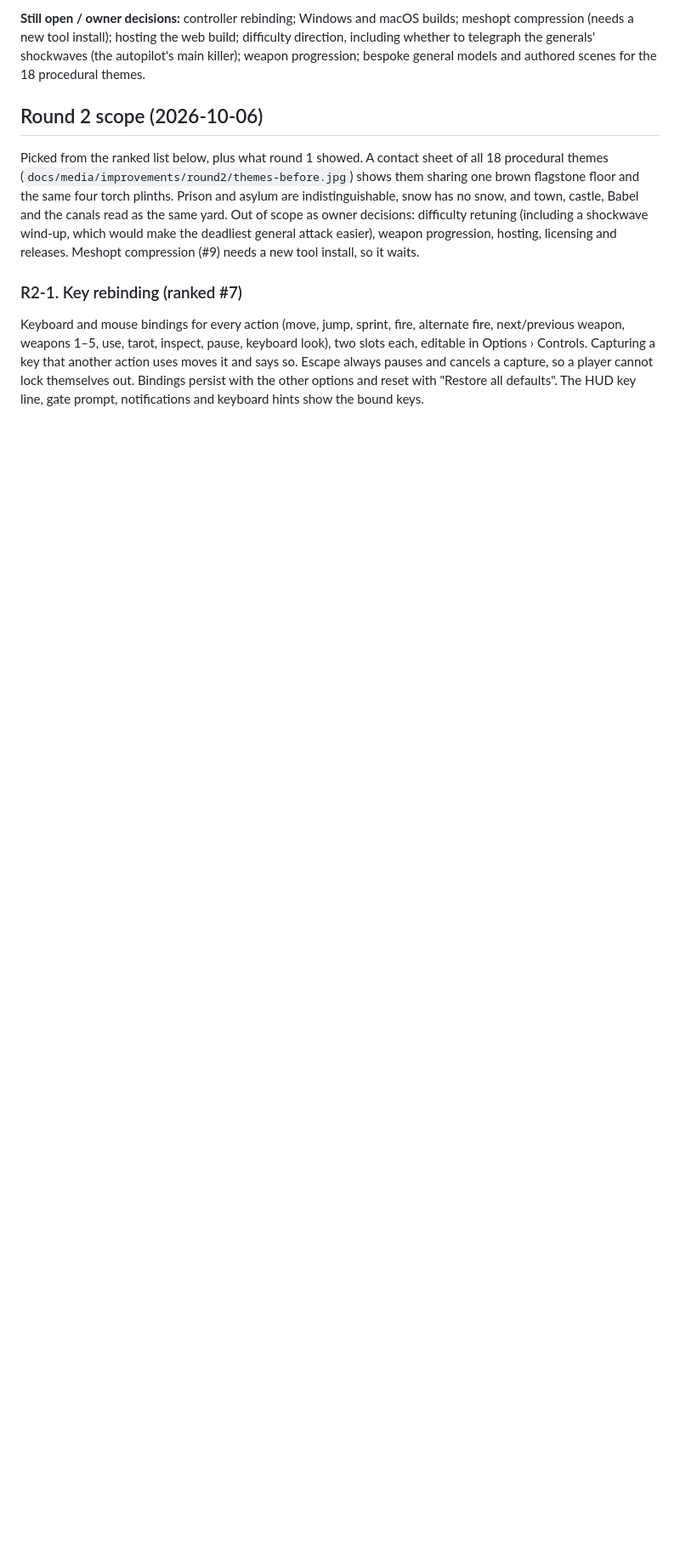
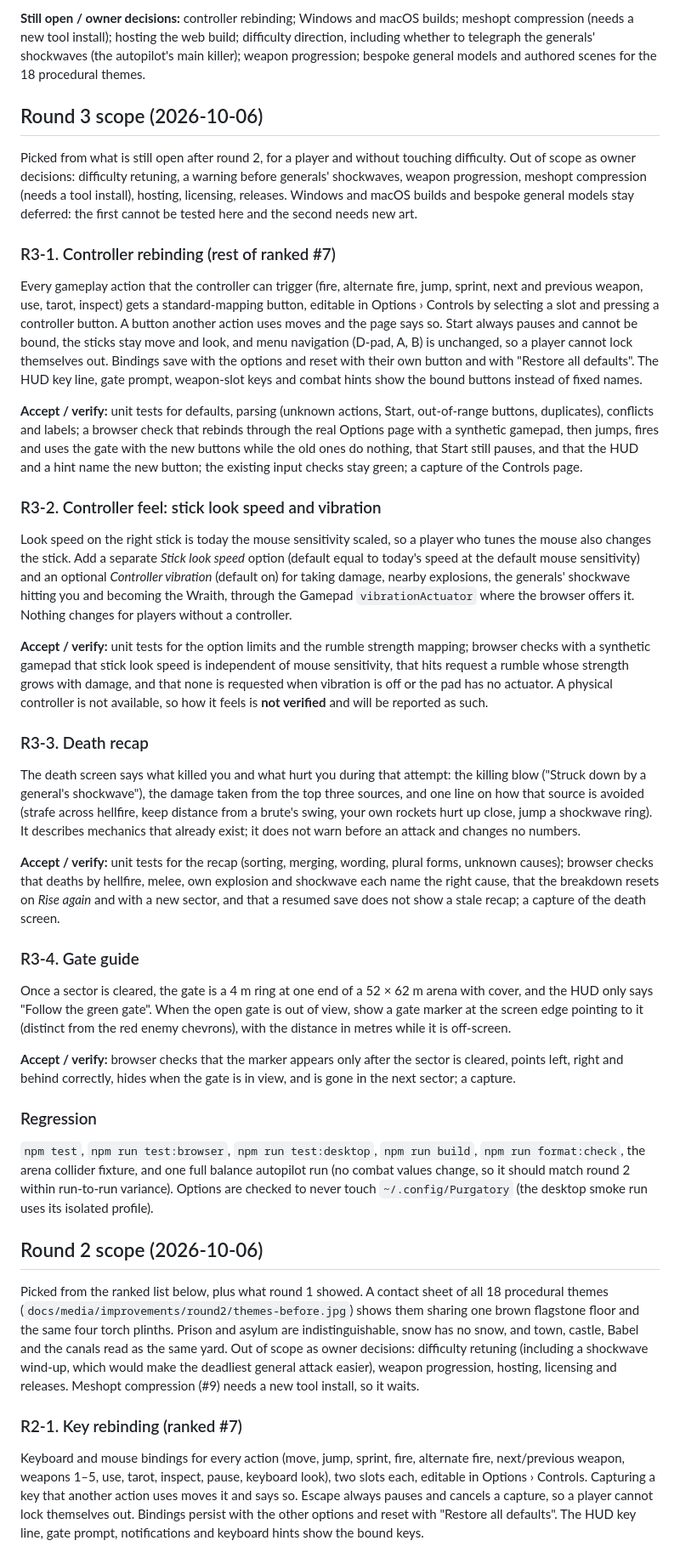
Before and after one commit to nearbycoder/PainKiller, a Markdown page: docs/IMPROVEMENTS.md, the part around the change. Shown at 85% size. Rendered like a GitHub page; blank space fills up the shorter version.

Commit message:
Plan round 3: controller rebinding and feel, death recap, gate guide
Co-Authored-By: Claude Opus 5.5 (1M context) <noreply@anthropic.com>

```diff
--- a/docs/IMPROVEMENTS.md
+++ b/docs/IMPROVEMENTS.md
@@ -36,6 +36,38 @@ Still open: everything below rank 6 in the list, the owner decisions at the end,
 **Balance regression run.** The full autopilot (60 runs) on this branch gave cleared/died/timed-out of 12/0/0, 12/0/0 and 11/1/0 for ordinary sectors on Reverie, Purgatory and Torment, and 5/3/0, 4/4/0 and 2/6/0 for general sectors, with no timeouts. The three Reverie general deaths looked new, so I re-ran the two deadliest generals (Seraph's Ascent and The Abyss) on Reverie with four seeds each on `main` and on this branch: `main` died twice and this branch not at all. That is run-to-run variance, as expected, since nothing in round 2 touches combat values or layouts.
 
 **Still open / owner decisions:** controller rebinding; Windows and macOS builds; meshopt compression (needs a new tool install); hosting the web build; difficulty direction, including whether to telegraph the generals' shockwaves (the autopilot's main killer); weapon progression; bespoke general models and authored scenes for the 18 procedural themes.
+
+## Round 3 scope (2026-10-06)
+
+Picked from what is still open after round 2, for a player and without touching difficulty. Out of scope as owner decisions: difficulty retuning, a warning before generals' shockwaves, weapon progression, meshopt compression (needs a tool install), hosting, licensing, releases. Windows and macOS builds and bespoke general models stay deferred: the first cannot be tested here and the second needs new art.
+
+### R3-1. Controller rebinding (rest of ranked #7)
+
+Every gameplay action that the controller can trigger (fire, alternate fire, jump, sprint, next and previous weapon, use, tarot, inspect) gets a standard-mapping button, editable in Options › Controls by selecting a slot and pressing a controller button. A button another action uses moves and the page says so. Start always pauses and cannot be bound, the sticks stay move and look, and menu navigation (D-pad, A, B) is unchanged, so a player cannot lock themselves out. Bindings save with the options and reset with their own button and with "Restore all defaults". The HUD key line, gate prompt, weapon-slot keys and combat hints show the bound buttons instead of fixed names.
+
+**Accept / verify:** unit tests for defaults, parsing (unknown actions, Start, out-of-range buttons, duplicates), conflicts and labels; a browser check that rebinds through the real Options page with a synthetic gamepad, then jumps, fires and uses the gate with the new buttons while the old ones do nothing, that Start still pauses, and that the HUD and a hint name the new button; the existing input checks stay green; a capture of the Controls page.
+
+### R3-2. Controller feel: stick look speed and vibration
+
+Look speed on the right stick is today the mouse sensitivity scaled, so a player who tunes the mouse also changes the stick. Add a separate *Stick look speed* option (default equal to today's speed at the default mouse sensitivity) and an optional *Controller vibration* (default on) for taking damage, nearby explosions, the generals' shockwave hitting you and becoming the Wraith, through the Gamepad `vibrationActuator` where the browser offers it. Nothing changes for players without a controller.
+
+**Accept / verify:** unit tests for the option limits and the rumble strength mapping; browser checks with a synthetic gamepad that stick look speed is independent of mouse sensitivity, that hits request a rumble whose strength grows with damage, and that none is requested when vibration is off or the pad has no actuator. A physical controller is not available, so how it feels is **not verified** and will be reported as such.
+
+### R3-3. Death recap
+
+The death screen says what killed you and what hurt you during that attempt: the killing blow ("Struck down by a general's shockwave"), the damage taken from the top three sources, and one line on how that source is avoided (strafe across hellfire, keep distance from a brute's swing, your own rockets hurt up close, jump a shockwave ring). It describes mechanics that already exist; it does not warn before an attack and changes no numbers.
+
+**Accept / verify:** unit tests for the recap (sorting, merging, wording, plural forms, unknown causes); browser checks that deaths by hellfire, melee, own explosion and shockwave each name the right cause, that the breakdown resets on *Rise again* and with a new sector, and that a resumed save does not show a stale recap; a capture of the death screen.
+
+### R3-4. Gate guide
+
+Once a sector is cleared, the gate is a 4 m ring at one end of a 52 × 62 m arena with cover, and the HUD only says "Follow the green gate". When the open gate is out of view, show a gate marker at the screen edge pointing to it (distinct from the red enemy chevrons), with the distance in metres while it is off-screen.
+
+**Accept / verify:** browser checks that the marker appears only after the sector is cleared, points left, right and behind correctly, hides when the gate is in view, and is gone in the next sector; a capture.
+
+### Regression
+
+`npm test`, `npm run test:browser`, `npm run test:desktop`, `npm run build`, `npm run format:check`, the arena collider fixture, and one full balance autopilot run (no combat values change, so it should match round 2 within run-to-run variance). Options are checked to never touch `~/.config/Purgatory` (the desktop smoke run uses its isolated profile).
 
 ## Round 2 scope (2026-10-06)
 
```
